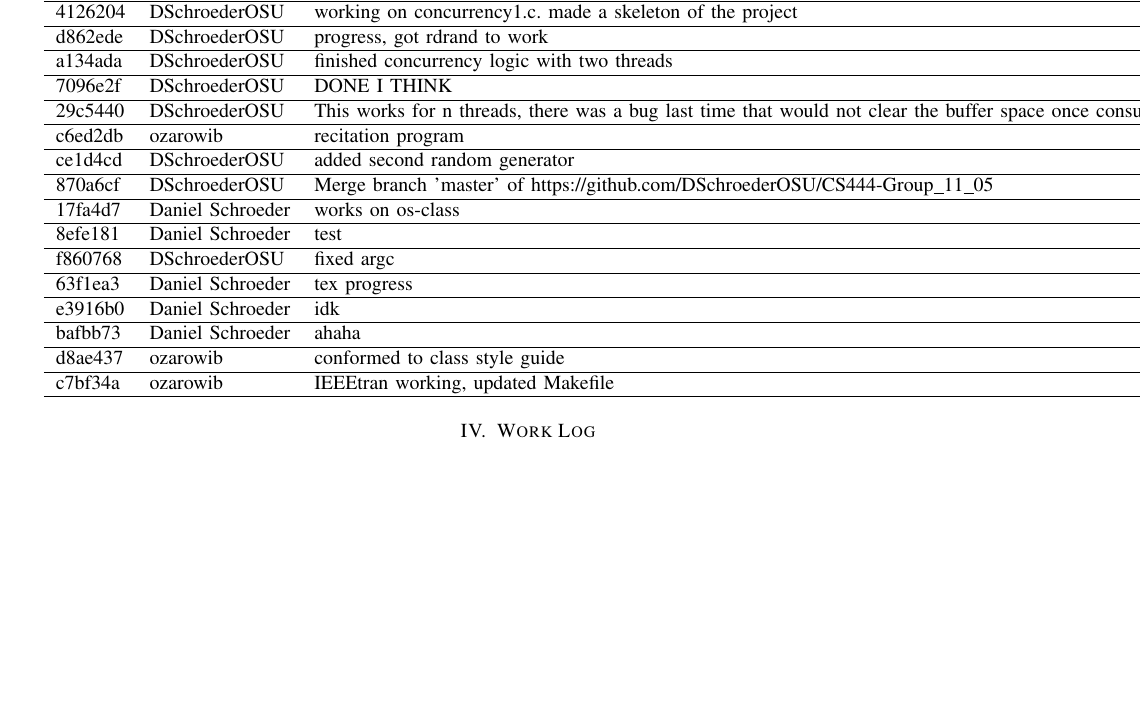
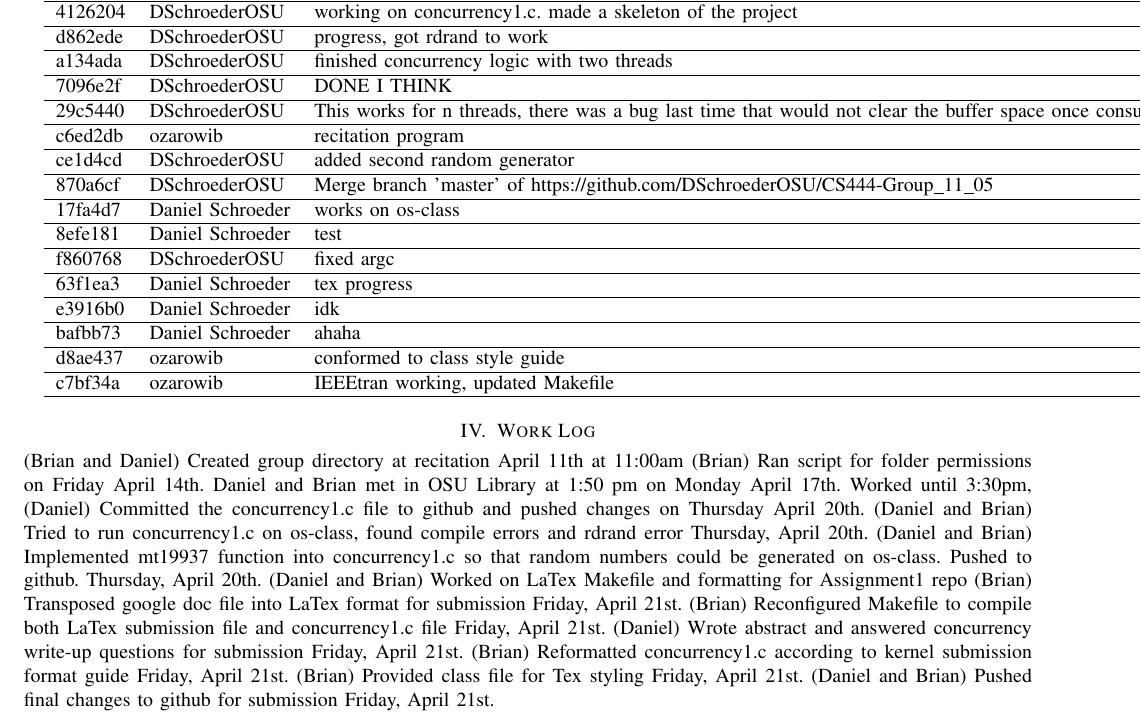
Before and after one commit to DSchroederOSU/CS444-Group_11_05, a LaTeX problem sheet (Assignment1/Assignment1.tex): part of page 4 of 4 before the commit and part of page 5 of 5 after it, cut so that both start at the same text, the shorter picture padded with empty space. Compiled offline with LaTeX, dvips and Ghostscript; a missing font is replaced by an installed copy or a similar font; a LaTeX package or settings file that is missing is left out.

Commit message:
added worklog text

```diff
--- a/Assignment1/Assignment1.tex
+++ b/Assignment1/Assignment1.tex
@@ -201,5 +217,20 @@ This document is a summary of Assignment 1 for CS 444 Operating Systems II at Or
 \href{https://github.com/DSchroederOSU/CS444-Group\_11\_05/commit/c7bf34a5a0bdc36bfc9815bdf012847cb9b6b3da}{c7bf34a} & ozarowib & IEEEtran working, updated Makefile\\\hline\end{tabular}
 
 \section{Work Log}
+\noindent
+(Brian and Daniel) Created group directory at recitation April 11th at 11:00am
+(Brian) Ran script for folder permissions on Friday April 14th.
+Daniel and Brian met in OSU Library at 1:50 pm on Monday April 17th. Worked until 3:30pm,
+(Daniel) Committed the concurrency1.c file to github and pushed changes on Thursday April 20th.
+(Daniel and Brian) Tried to run concurrency1.c on os-class, found compile errors and rdrand error Thursday, April 20th.
+(Daniel and Brian) Implemented mt19937 function into concurrency1.c so that random numbers could be generated on os-class. Pushed to github. Thursday, April 20th.
+(Daniel and Brian) Worked on LaTex Makefile and formatting for Assignment1 repo
+(Brian) Transposed google doc file into LaTex format for submission Friday, April 21st.
+(Brian) Reconfigured Makefile to compile both LaTex submission file and concurrency1.c file Friday, April 21st.
+(Daniel) Wrote abstract and answered concurrency write-up questions for submission Friday, April 21st.
+(Brian) Reformatted concurrency1.c according to kernel submission format guide Friday, April 21st.
+(Brian) Provided class file for Tex styling Friday, April 21st.
+(Daniel and Brian) Pushed final changes to github for submission Friday, April 21st.
+\par
 
 \end{document}
```
Also changed, not shown: Assignment1/Assignment1.tex (16 more changed lines).
